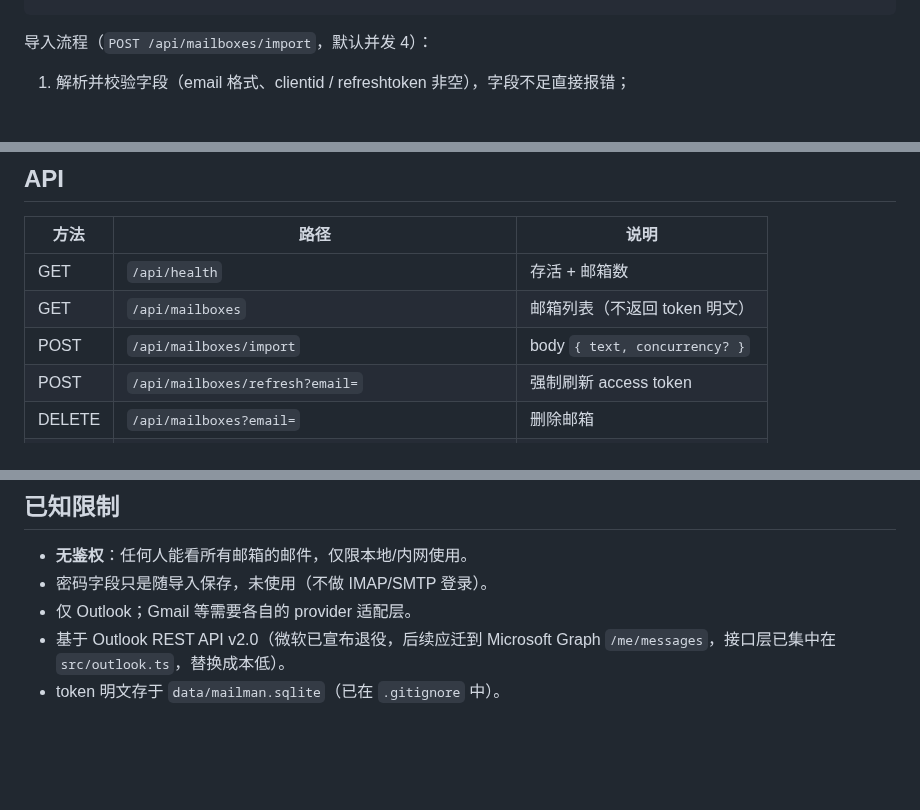
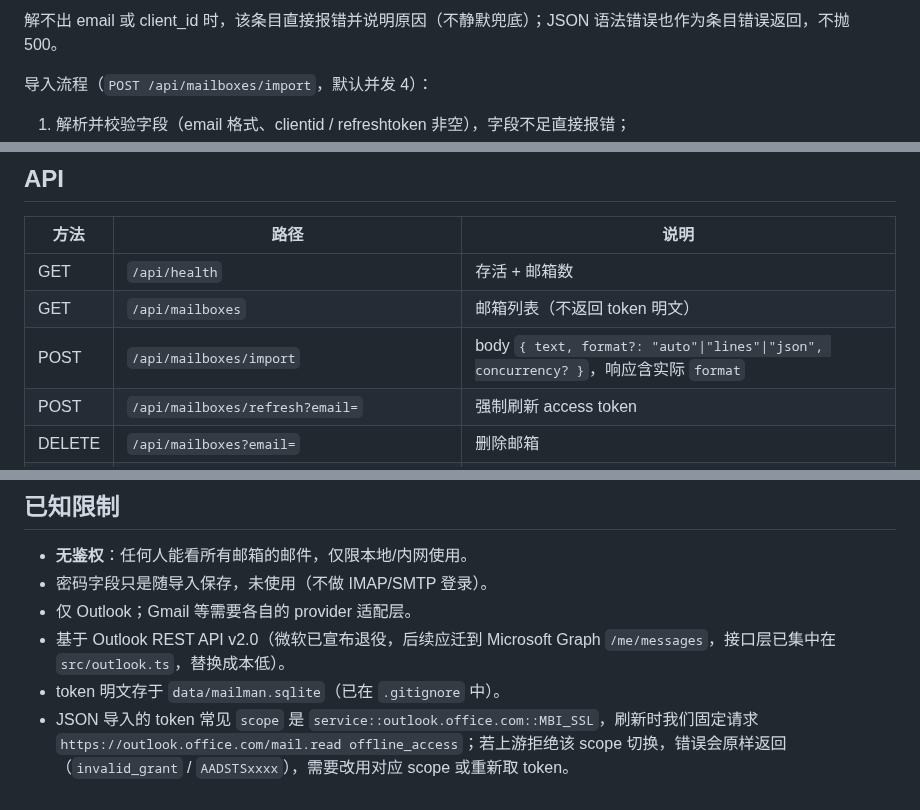
Before and after one commit to plus1998/MailMan, a Markdown page: README.md, 3 parts joined by grey strips. Rendered like a GitHub page; blank space fills up the shorter version.

```diff
--- a/README.md
+++ b/README.md
@@ -38,3 +65,4 @@ email----password----clientid----refreshtoken
+解不出 email 或 client_id 时，该条目直接报错并说明原因（不静默兜底）；JSON 语法错误也作为条目错误返回，不抛 500。
 
 导入流程（`POST /api/mailboxes/import`，默认并发 4）：
 
@@ -61,7 +89,7 @@ email----password----clientid----refreshtoken
 | --- | --- | --- |
 | GET | `/api/health` | 存活 + 邮箱数 |
 | GET | `/api/mailboxes` | 邮箱列表（不返回 token 明文） |
-| POST | `/api/mailboxes/import` | body `{ text, concurrency? }` |
+| POST | `/api/mailboxes/import` | body `{ text, format?: "auto"\|"lines"\|"json", concurrency? }`，响应含实际 `format` |
 | POST | `/api/mailboxes/refresh?email=` | 强制刷新 access token |
 | DELETE | `/api/mailboxes?email=` | 删除邮箱 |
 | GET | `/api/messages?email=&folder=Inbox&top=20&skip=0` | 邮件列表 |
@@ -108,3 +136,4 @@ bun run typecheck  # tsc --noEmit
 - 仅 Outlook；Gmail 等需要各自的 provider 适配层。
 - 基于 Outlook REST API v2.0（微软已宣布退役，后续应迁到 Microsoft Graph `/me/messages`，接口层已集中在 `src/outlook.ts`，替换成本低）。
 - token 明文存于 `data/mailman.sqlite`（已在 `.gitignore` 中）。
+- JSON 导入的 token 常见 `scope` 是 `service::outlook.office.com::MBI_SSL`，刷新时我们固定请求 `https://outlook.office.com/mail.read offline_access`；若上游拒绝该 scope 切换，错误会原样返回（`invalid_grant` / `AADSTSxxxx`），需要改用对应 scope 或重新取 token。
```
Also changed, not shown: other parts of README.md (+30 -3 lines), docs/screenshots/admin-json.png (added), docs/screenshots/admin.png, docs/screenshots/inbox-wide.png, 7 other files.
